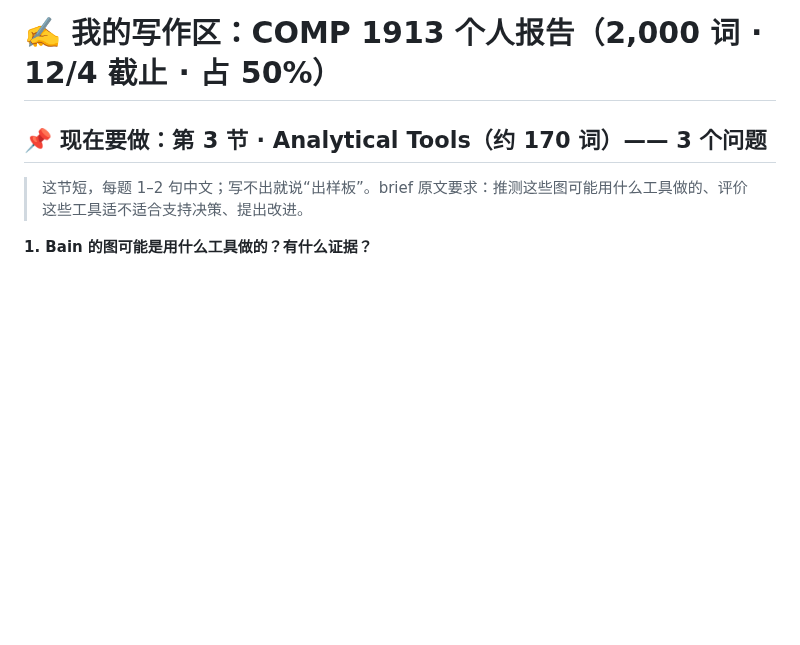
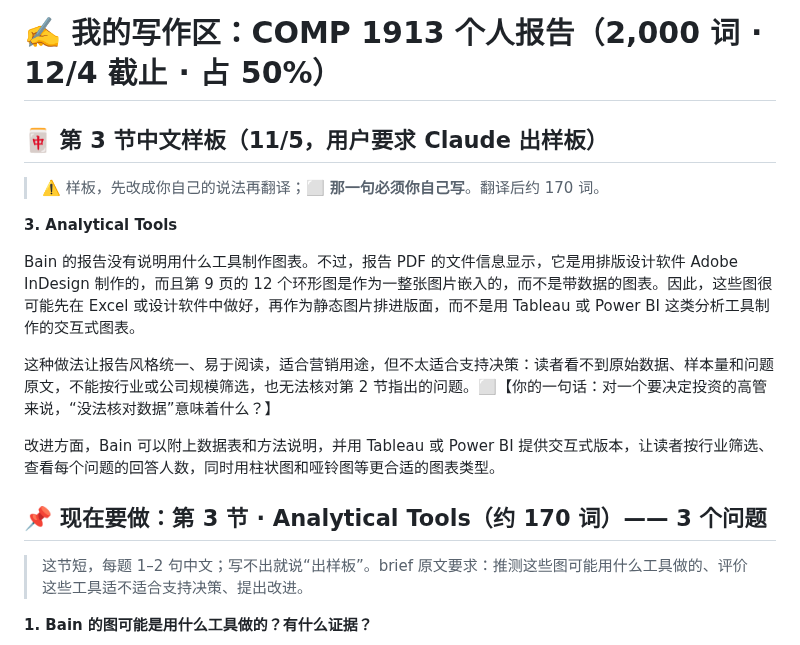
Before and after one commit to dollar3651314/mymba, a Markdown page: content/comp1913/a-workspace.md, the part around the change. Rendered like a GitHub page; blank space fills up the shorter version.

Commit message:
COMP 1913 个人报告：第 3 节中文样板
Co-Authored-By: Claude Opus 5.5 <noreply@anthropic.com>
Claude-Session: https://claude.ai/code/session_01GhXFuAnrmgytSsQ1ZW6Uej

```diff
--- a/content/comp1913/a-workspace.md
+++ b/content/comp1913/a-workspace.md
@@ -1,4 +1,15 @@
 # ✍️ 我的写作区：COMP 1913 个人报告（2,000 词 · 12/4 截止 · 占 50%）
+
+## 🀄 第 3 节中文样板（11/5，用户要求 Claude 出样板）
+> ⚠️ 样板，先改成你自己的说法再翻译；**⬜ 那一句必须你自己写**。翻译后约 170 词。
+
+**3. Analytical Tools**
+
+Bain 的报告没有说明用什么工具制作图表。不过，报告 PDF 的文件信息显示，它是用排版设计软件 Adobe InDesign 制作的，而且第 9 页的 12 个环形图是作为一整张图片嵌入的，而不是带数据的图表。因此，这些图很可能先在 Excel 或设计软件中做好，再作为静态图片排进版面，而不是用 Tableau 或 Power BI 这类分析工具制作的交互式图表。
+
+这种做法让报告风格统一、易于阅读，适合营销用途，但不太适合支持决策：读者看不到原始数据、样本量和问题原文，不能按行业或公司规模筛选，也无法核对第 2 节指出的问题。⬜【你的一句话：对一个要决定投资的高管来说，“没法核对数据”意味着什么？】
+
+改进方面，Bain 可以附上数据表和方法说明，并用 Tableau 或 Power BI 提供交互式版本，让读者按行业筛选、查看每个问题的回答人数，同时用柱状图和哑铃图等更合适的图表类型。
 
 ## 📌 现在要做：第 3 节 · Analytical Tools（约 170 词）—— 3 个问题
 > 这节短，每题 1–2 句中文；写不出就说“出样板”。brief 原文要求：推测这些图可能用什么工具做的、评价这些工具适不适合支持决策、提出改进。
```
Also changed, not shown: docs/progress.md (+1 -0 lines).
